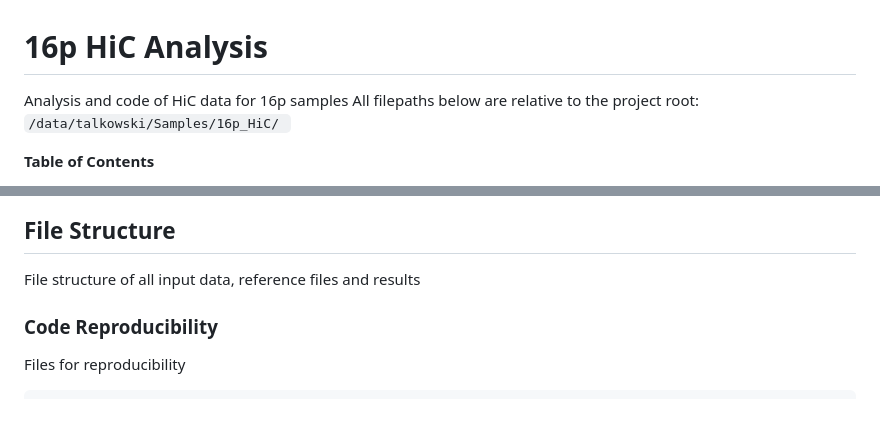
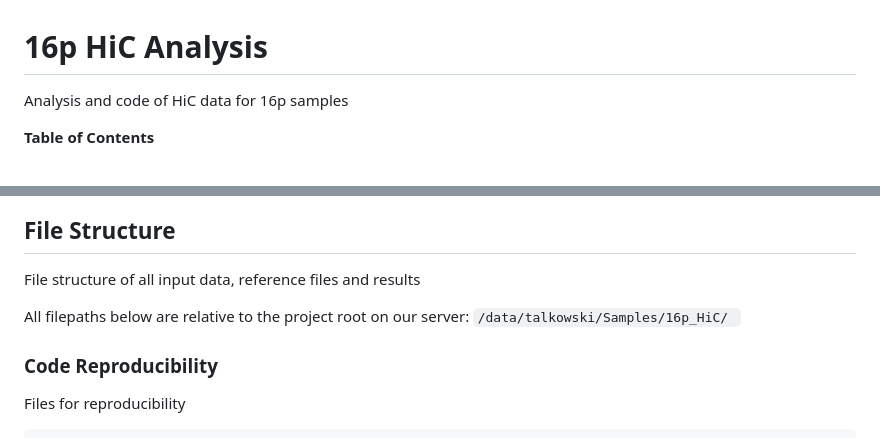
Before and after one commit to talkowski-lab/16p_HiC, a Markdown page: README.md, 2 parts joined by grey strips. GitHub-like rendering; blank space fills up the shorter version.

Commit message:
move text below toc

```diff
--- a/README.md
+++ b/README.md
@@ -1,7 +1,6 @@
 # 16p HiC Analysis
 
 Analysis and code of HiC data for 16p samples
-All filepaths below are relative to the project root: `/data/talkowski/Samples/16p_HiC/ `
 
 <!-- START doctoc generated TOC please keep comment here to allow auto update -->
 <!-- DON'T EDIT THIS SECTION, INSTEAD RE-RUN doctoc TO UPDATE -->
@@ -41,6 +40,8 @@ All filepaths below are relative to the project root: `/data/talkowski/Samples/1
 ## File Structure
 
 File structure of all input data, reference files and results
+
+All filepaths below are relative to the project root on our server: `/data/talkowski/Samples/16p_HiC/ `
 
 ### Code Reproducibility
 
```
